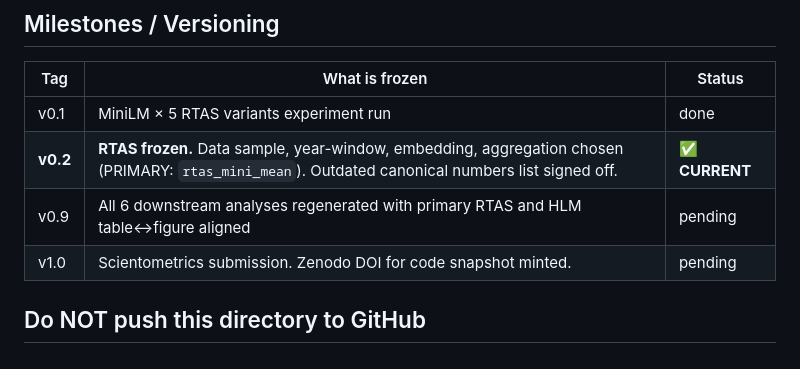
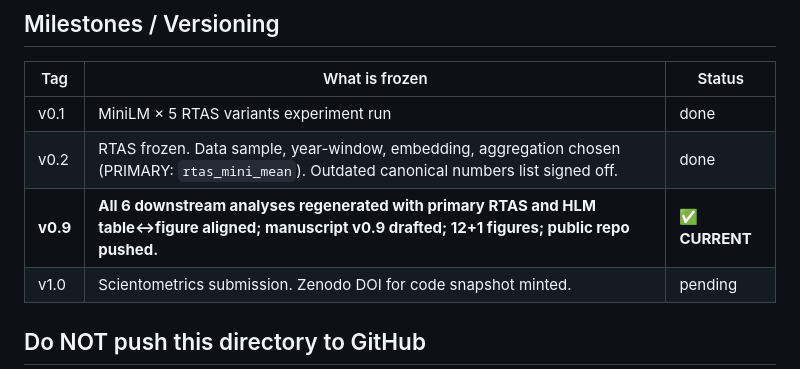
Before and after one commit to victoryangcw/RTAS-knowledge-diffusion, a Markdown page: 00_README/README.md, the part around the change. GitHub-like rendering.

Commit message:
Mark v0.9 as CURRENT: all 6 analyses complete, manuscript drafted, figures synced

```diff
--- a/00_README/README.md
+++ b/00_README/README.md
@@ -87,8 +87,8 @@ RTAS_FINAL_PROJECT/
 | Tag       | What is frozen                               | Status   |
 |-----------|----------------------------------------------|----------|
 | v0.1      | MiniLM × 5 RTAS variants experiment run     | done     |
-| **v0.2**  | **RTAS frozen.** Data sample, year-window, embedding, aggregation chosen (PRIMARY: `rtas_mini_mean`). Outdated canonical numbers list signed off. | ✅ **CURRENT** |
-| v0.9      | All 6 downstream analyses regenerated with primary RTAS and HLM table↔figure aligned | pending  |
+| v0.2      | RTAS frozen. Data sample, year-window, embedding, aggregation chosen (PRIMARY: `rtas_mini_mean`). Outdated canonical numbers list signed off. | done |
+| **v0.9**  | **All 6 downstream analyses regenerated with primary RTAS and HLM table↔figure aligned; manuscript v0.9 drafted; 12+1 figures; public repo pushed.** | ✅ **CURRENT** |
 | v1.0      | Scientometrics submission. Zenodo DOI for code snapshot minted. | pending  |
 
 ## Do NOT push this directory to GitHub
```
